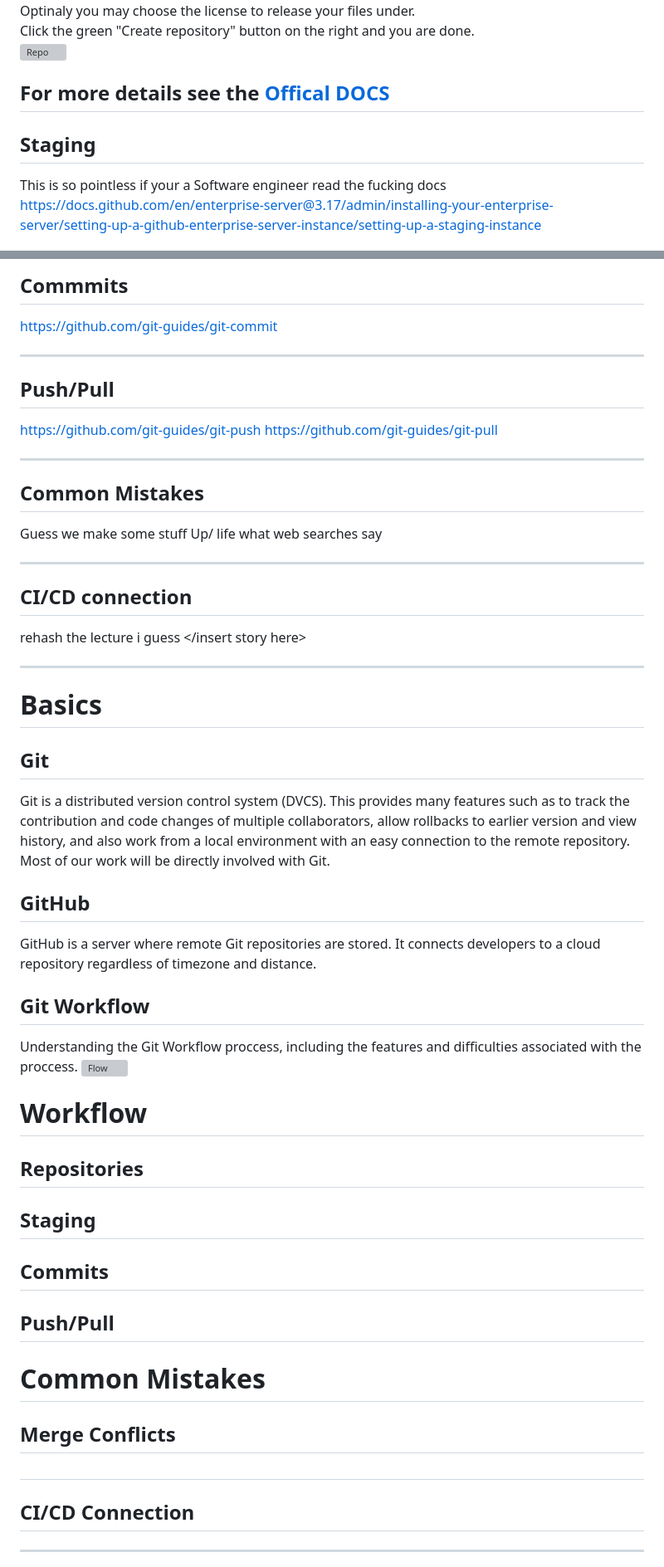
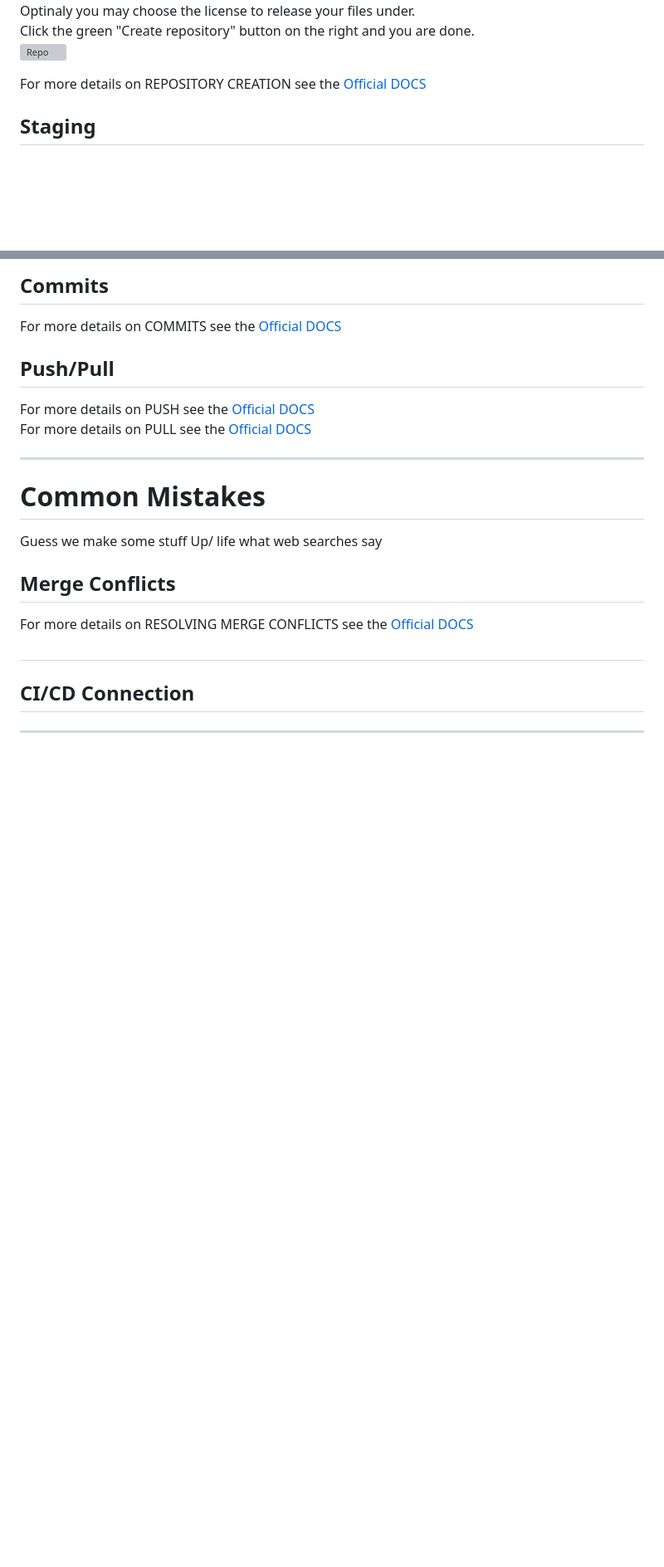
Before and after one commit to Duru-E/Git-Github-Handoff, a Markdown page: README.md, 2 parts joined by grey strips. Shown at 83% size. Drawn GitHub-style; blank space fills up the shorter version; grey boxes are pictures that could not be loaded.

Commit message:
Update README.md
Merged my merge with your merge as i didn't notice you had a pull request and made a bit of a mess of the look.   Ill do branches moving forward

+Added source links to official DOCS

```diff
--- a/README.md
+++ b/README.md
@@ -49,12 +78,8 @@ Optinaly you may choose the license to release your files under.
 Click the green "Create repository" button on the right and you are done.
 ![Repo](https://duru-e.github.io/Git-Github-Handoff/2C_GitHub_Repo.png)
 
-For more details see the [Offical DOCS](https://docs.github.com/en/repositories/creating-and-managing-repositories/creating-a-new-repository)
--------------------------------------------------------------------
+For more details on REPOSITORY CREATION see the [Official DOCS](https://docs.github.com/en/repositories/creating-and-managing-repositories/creating-a-new-repository)
 
 ## Staging
 
-This is so pointless
-if your a Software engineer read the fucking docs
-https://docs.github.com/en/enterprise-server@3.17/admin/installing-your-enterprise-server/setting-up-a-github-enterprise-server-instance/setting-up-a-staging-instance
 
@@ -62,59 +87,22 @@ https://docs.github.com/en/enterprise-server@3.17/admin/installing-your-enterpri
 
-## Commmits
+## Commits
 
-https://github.com/git-guides/git-commit
-
--------------------------------------------------------
+For more details on COMMITS see the [Official DOCS](https://github.com/git-guides/git-commit)
 
 ## Push/Pull
-https://github.com/git-guides/git-push
-https://github.com/git-guides/git-pull
+
+For more details on PUSH see the [Official DOCS](https://github.com/git-guides/git-push)
+For more details on PULL see the [Official DOCS](https://github.com/git-guides/git-pull)
 
 ---------------------------------------------------------
 
-## Common Mistakes
 
+# Common Mistakes
 Guess we make some stuff Up/ life what web searches say
 
------------------------------------------------------------
+## Merge Conflicts
 
-## CI/CD connection
-
-<insert story here> rehash the lecture i guess </insert story here>
-
--------------------------------------------------------
-
-# Basics
-
-## Git
-
-Git is a distributed version control system (DVCS). This provides many features such as to track the contribution and code changes of multiple collaborators, allow rollbacks to earlier version and view history, and also work from a local environment with an easy connection to the remote repository. Most of our work will be directly involved with Git.
-
-## GitHub
-
-GitHub is a server where remote Git repositories are stored. It connects developers to a cloud repository regardless of timezone and distance.
-
-## Git Workflow
-Understanding the Git Workflow proccess, including the features and difficulties associated with the proccess.
-![Flow](https://www.transifex.com/hs-fs/hubfs/Imported_Blog_Media/Gitflow-workflow-1-1.png?width=960&height=544&name=Gitflow-workflow-1-1.png)
-
-
-
-# Workflow
-
-## Repositories
-
-## Staging
-
-## Commits
-
-## Push/Pull
-
-
-
-# Common Mistakes
-
-## Merge Conflicts
+For more details on RESOLVING MERGE CONFLICTS see the [Official DOCS](https://docs.github.com/en/pull-requests/collaborating-with-pull-requests/addressing-merge-conflicts/resolving-a-merge-conflict-on-github)
 
 ##
 
```
Also changed, not shown: other parts of README.md (+32 -3 lines).
